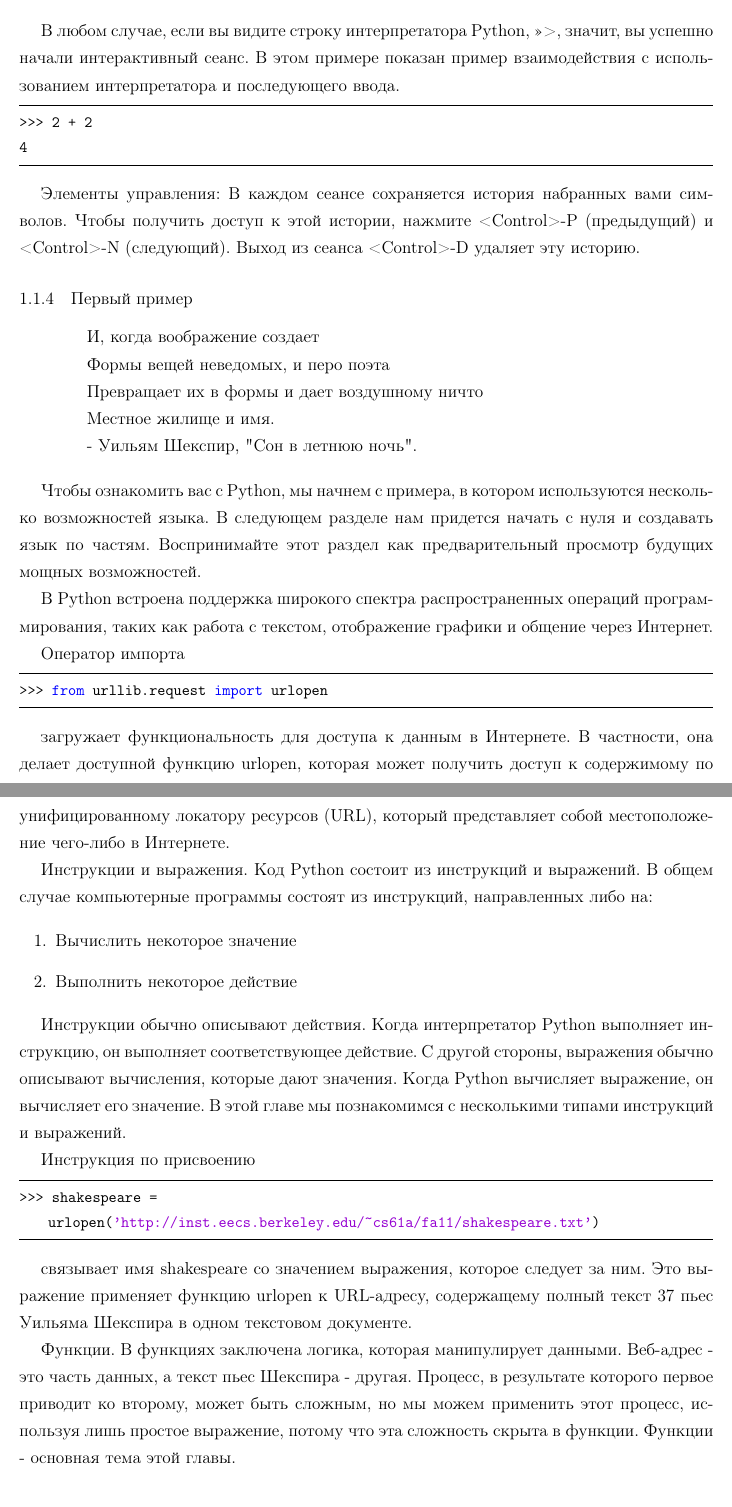
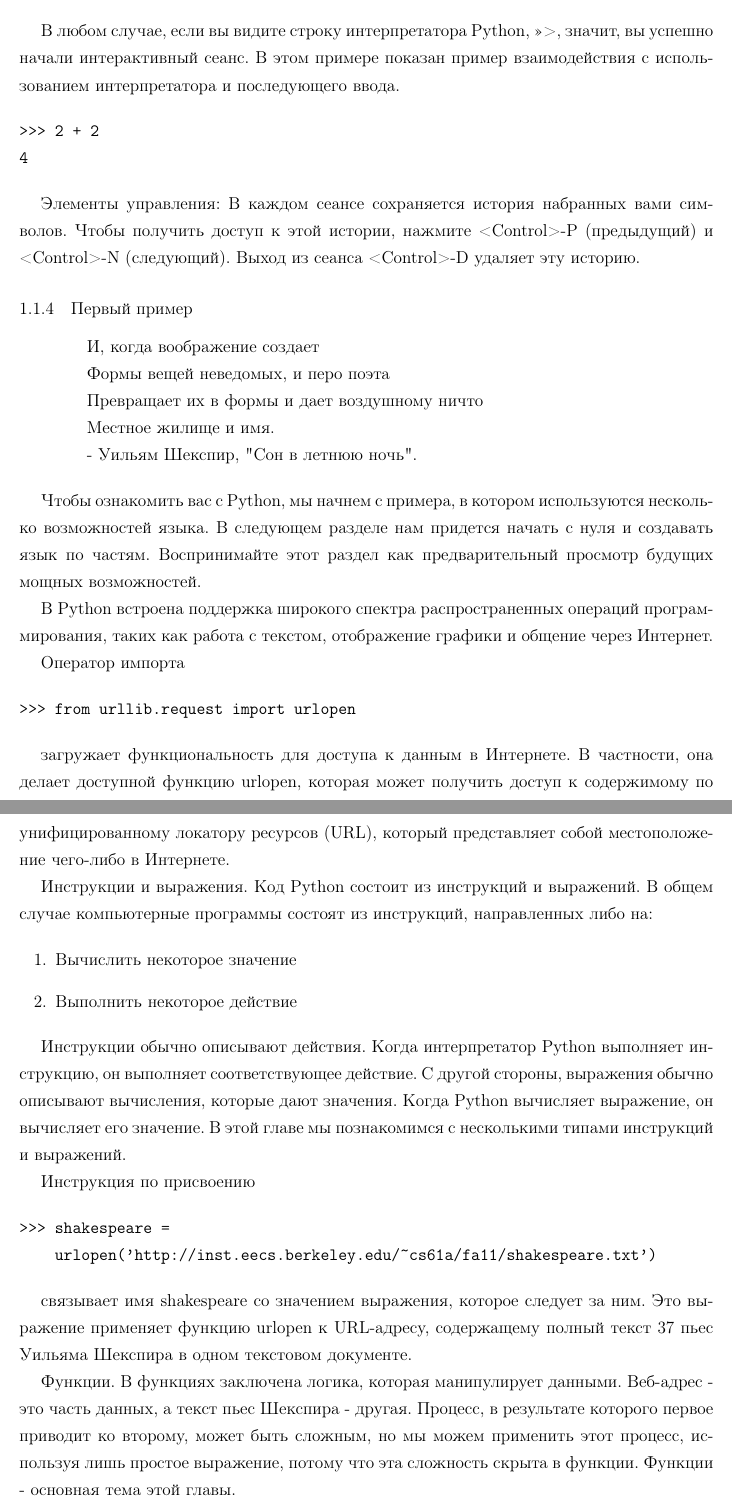
Before and after one commit to artschedrov/python_sicp_ru, a LaTeX document (main.tex, which reads chapters/chapter1.tex): two parts of pages 6 and 7 of 8, joined at a grey line, cut so that both start at the same text. Compiled offline with pdfLaTeX.

Commit message:
add translate 1.1.4 fix code

```diff
--- a/chapters/chapter1.tex
+++ b/chapters/chapter1.tex
@@ -58,10 +58,10 @@ Python отлично подходит в качестве учебного яз
 
 В любом случае, если вы видите строку интерпретатора Python, >>>, значит, вы успешно начали интерактивный сеанс. В этом примере показан пример взаимодействия с использованием интерпретатора и последующего ввода.
 
-\begin{lstlisting}
+\begin{verbatim}
 >>> 2 + 2
 4
-\end{lstlisting}
+\end{verbatim}
 
 Элементы управления: В каждом сеансе сохраняется история набранных вами символов. Чтобы получить доступ к этой истории, нажмите <Control>-P (предыдущий) и <Control>-N (следующий). Выход из сеанса <Control>-D удаляет эту историю.
 
@@ -84,9 +84,9 @@ Python отлично подходит в качестве учебного яз
 
 Оператор импорта
 
-\begin{lstlisting}
+\begin{verbatim}
 >>> from urllib.request import urlopen
-\end{lstlisting}
+\end{verbatim}
 
 загружает функциональность для доступа к данным в Интернете. В частности, она делает доступной функцию urlopen, которая может получить доступ к содержимому по унифицированному локатору ресурсов (URL), который представляет собой местоположение чего-либо в Интернете.
 
@@ -101,9 +101,10 @@ Python отлично подходит в качестве учебного яз
 
 Инструкция по присвоению
 
-\begin{lstlisting}
->>> shakespeare = urlopen('http://inst.eecs.berkeley.edu/~cs61a/fa11/shakespeare.txt')
-\end{lstlisting}
+\begin{verbatim}
+>>> shakespeare =
+    urlopen('http://inst.eecs.berkeley.edu/~cs61a/fa11/shakespeare.txt')
+\end{verbatim}
 
 связывает имя shakespeare со значением выражения, которое следует за ним. Это выражение применяет функцию urlopen к URL-адресу, содержащему полный текст 37 пьес Уильяма Шекспира в одном текстовом документе.
 
```
Also changed, not shown: chapters/chapter1.tex (12 more changed lines).
